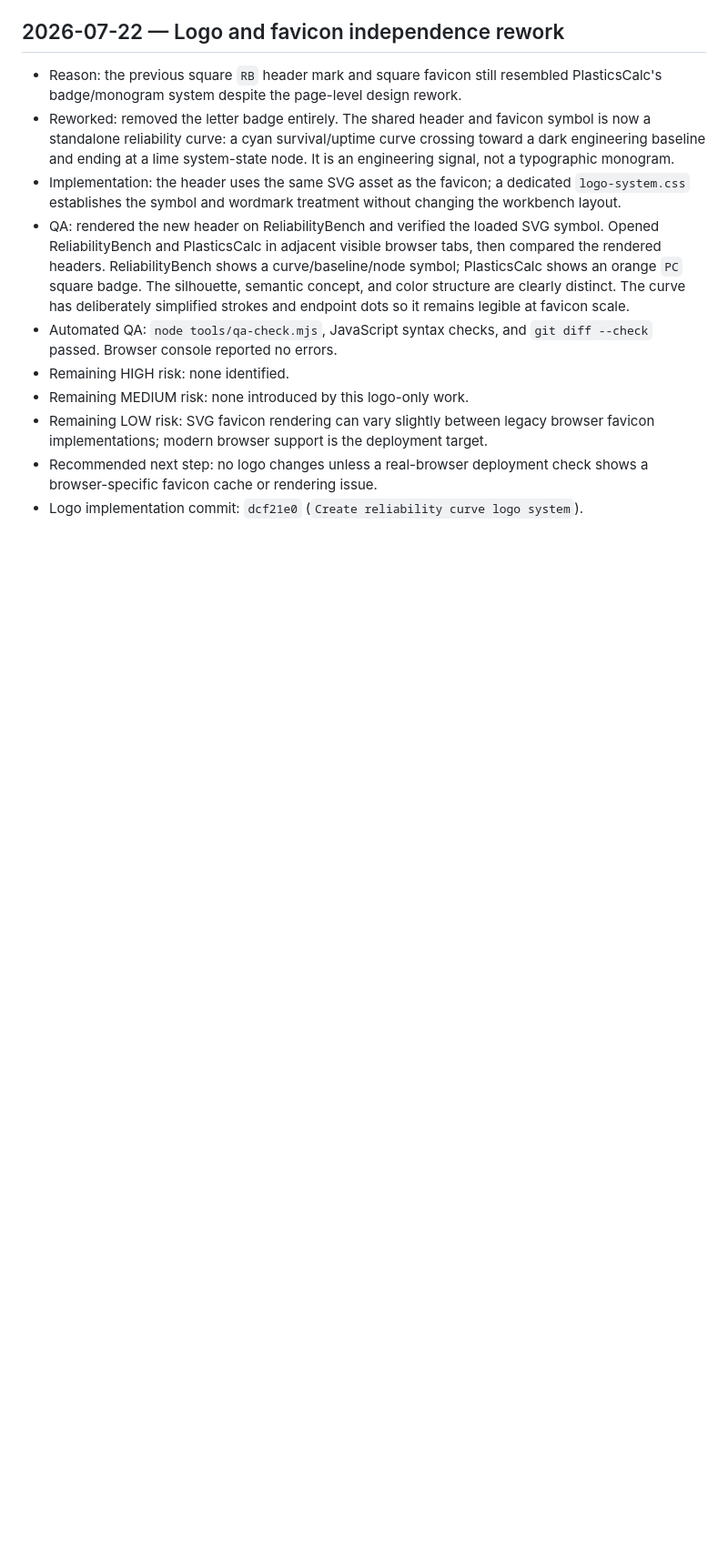
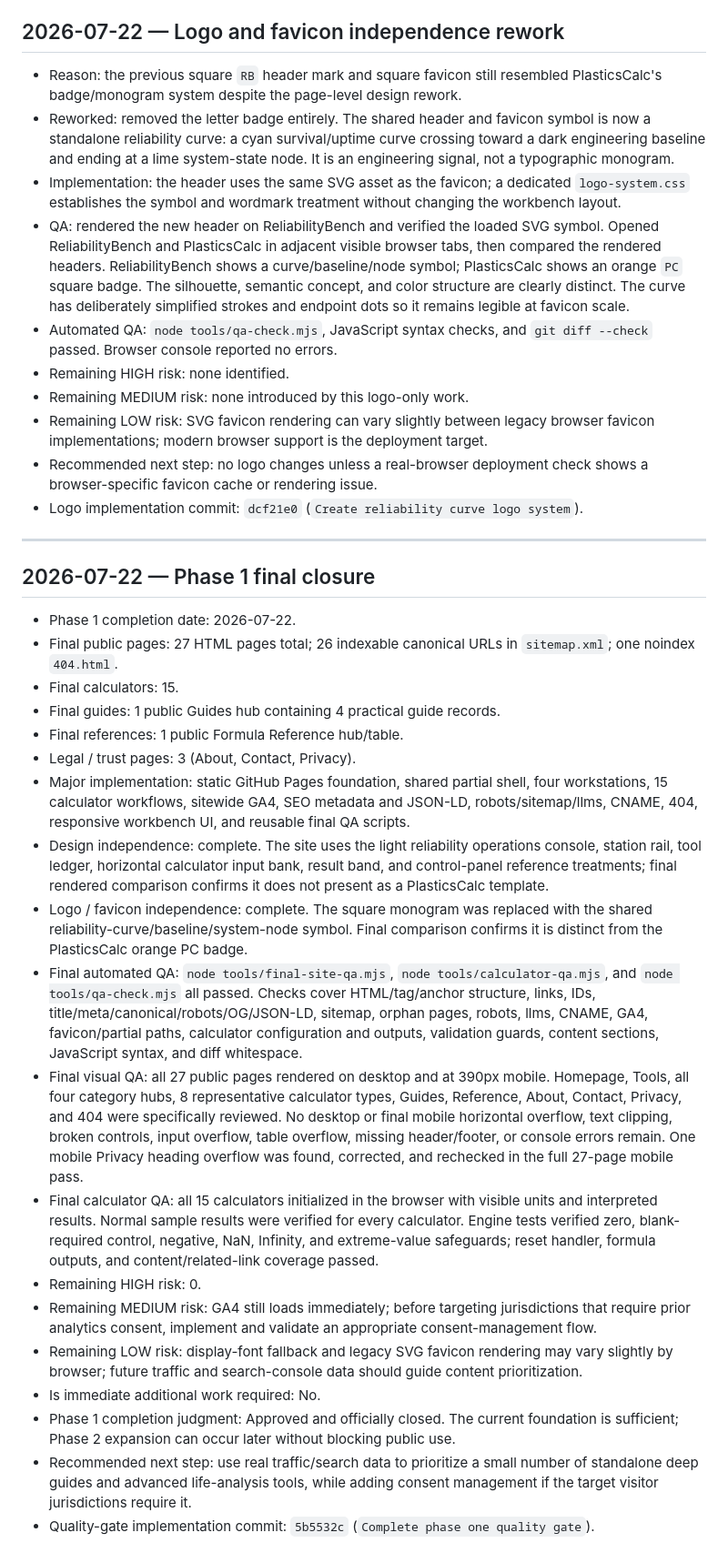
Before and after one commit to canghun13/reliabilitybench, a Markdown page: handover.md, the part around the change. Shown at 91% size. Drawn GitHub-style; blank space fills up the shorter version.

Commit message:
Close phase one handover

```diff
--- a/handover.md
+++ b/handover.md
@@ -384,3 +384,27 @@ GA 스크립트는 공통 구조에서 누락 없이 전체 공개 페이지에
 - Remaining LOW risk: SVG favicon rendering can vary slightly between legacy browser favicon implementations; modern browser support is the deployment target.
 - Recommended next step: no logo changes unless a real-browser deployment check shows a browser-specific favicon cache or rendering issue.
 - Logo implementation commit: `dcf21e0` (`Create reliability curve logo system`).
+
+---
+
+## 2026-07-22 — Phase 1 final closure
+
+- Phase 1 completion date: 2026-07-22.
+- Final public pages: 27 HTML pages total; 26 indexable canonical URLs in `sitemap.xml`; one noindex `404.html`.
+- Final calculators: 15.
+- Final guides: 1 public Guides hub containing 4 practical guide records.
+- Final references: 1 public Formula Reference hub/table.
+- Legal / trust pages: 3 (About, Contact, Privacy).
+- Major implementation: static GitHub Pages foundation, shared partial shell, four workstations, 15 calculator workflows, sitewide GA4, SEO metadata and JSON-LD, robots/sitemap/llms, CNAME, 404, responsive workbench UI, and reusable final QA scripts.
+- Design independence: complete. The site uses the light reliability operations console, station rail, tool ledger, horizontal calculator input bank, result band, and control-panel reference treatments; final rendered comparison confirms it does not present as a PlasticsCalc template.
+- Logo / favicon independence: complete. The square monogram was replaced with the shared reliability-curve/baseline/system-node symbol. Final comparison confirms it is distinct from the PlasticsCalc orange PC badge.
+- Final automated QA: `node tools/final-site-qa.mjs`, `node tools/calculator-qa.mjs`, and `node tools/qa-check.mjs` all passed. Checks cover HTML/tag/anchor structure, links, IDs, title/meta/canonical/robots/OG/JSON-LD, sitemap, orphan pages, robots, llms, CNAME, GA4, favicon/partial paths, calculator configuration and outputs, validation guards, content sections, JavaScript syntax, and diff whitespace.
+- Final visual QA: all 27 public pages rendered on desktop and at 390px mobile. Homepage, Tools, all four category hubs, 8 representative calculator types, Guides, Reference, About, Contact, Privacy, and 404 were specifically reviewed. No desktop or final mobile horizontal overflow, text clipping, broken controls, input overflow, table overflow, missing header/footer, or console errors remain. One mobile Privacy heading overflow was found, corrected, and rechecked in the full 27-page mobile pass.
+- Final calculator QA: all 15 calculators initialized in the browser with visible units and interpreted results. Normal sample results were verified for every calculator. Engine tests verified zero, blank-required control, negative, NaN, Infinity, and extreme-value safeguards; reset handler, formula outputs, and content/related-link coverage passed.
+- Remaining HIGH risk: 0.
+- Remaining MEDIUM risk: GA4 still loads immediately; before targeting jurisdictions that require prior analytics consent, implement and validate an appropriate consent-management flow.
+- Remaining LOW risk: display-font fallback and legacy SVG favicon rendering may vary slightly by browser; future traffic and search-console data should guide content prioritization.
+- Is immediate additional work required: No.
+- Phase 1 completion judgment: Approved and officially closed. The current foundation is sufficient; Phase 2 expansion can occur later without blocking public use.
+- Recommended next step: use real traffic/search data to prioritize a small number of standalone deep guides and advanced life-analysis tools, while adding consent management if the target visitor jurisdictions require it.
+- Quality-gate implementation commit: `5b5532c` (`Complete phase one quality gate`).
```
